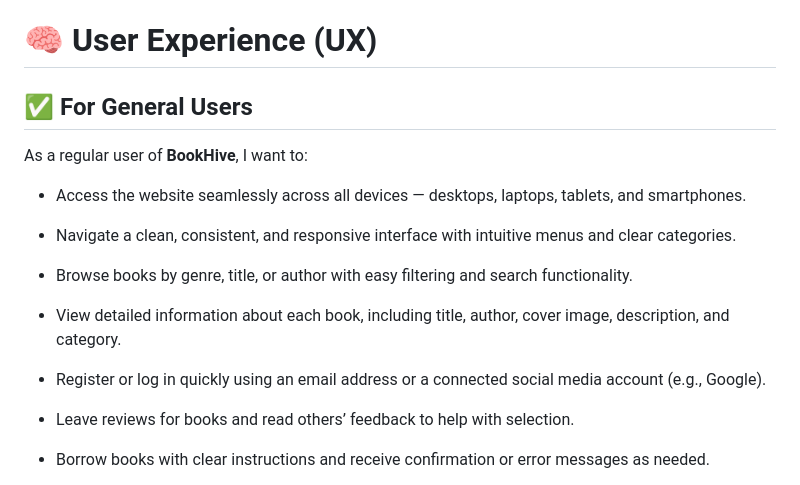
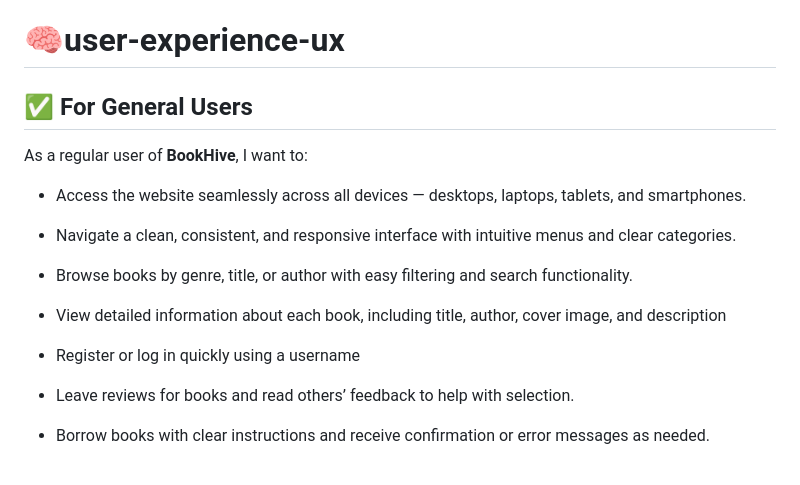
Before and after one commit to enocol/BookHive, a Markdown page: README.md, the part around the change printed below. Rendered like a GitHub page.

```diff
--- a/README.md
+++ b/README.md
@@ -16,7 +16,7 @@ This project demonstrates my ability to build scalable, modular Django applicati
 - [Future Features](#future-features)
 - [Credits](#credits)
 
-# 🧠 User Experience (UX)
+# 🧠user-experience-ux
 
 ## ✅ For General Users
 
@@ -27,9 +27,9 @@ As a regular user of **BookHive**, I want to:
 - Navigate a clean, consistent, and responsive interface with intuitive menus and clear categories.
 
 - Browse books by genre, title, or author with easy filtering and search functionality.
-- View detailed information about each book, including title, author, cover image, description, and category.
+- View detailed information about each book, including title, author, cover image, and description
 
-- Register or log in quickly using an email address or a connected social media account (e.g., Google).
+- Register or log in quickly using a username
 - Leave reviews for books and read others’ feedback to help with selection.
 - Borrow books with clear instructions and receive confirmation or error messages as needed.
 - Return to the homepage or previous browsing state without getting lost.
```
Also changed, not shown: other parts of README.md (+41 -5 lines), static/images/book_detail.png (added), static/images/book_details.png (added), static/images/home.png (added), static/images/login.png (added), static/images/register.png (added), 3 other files.
